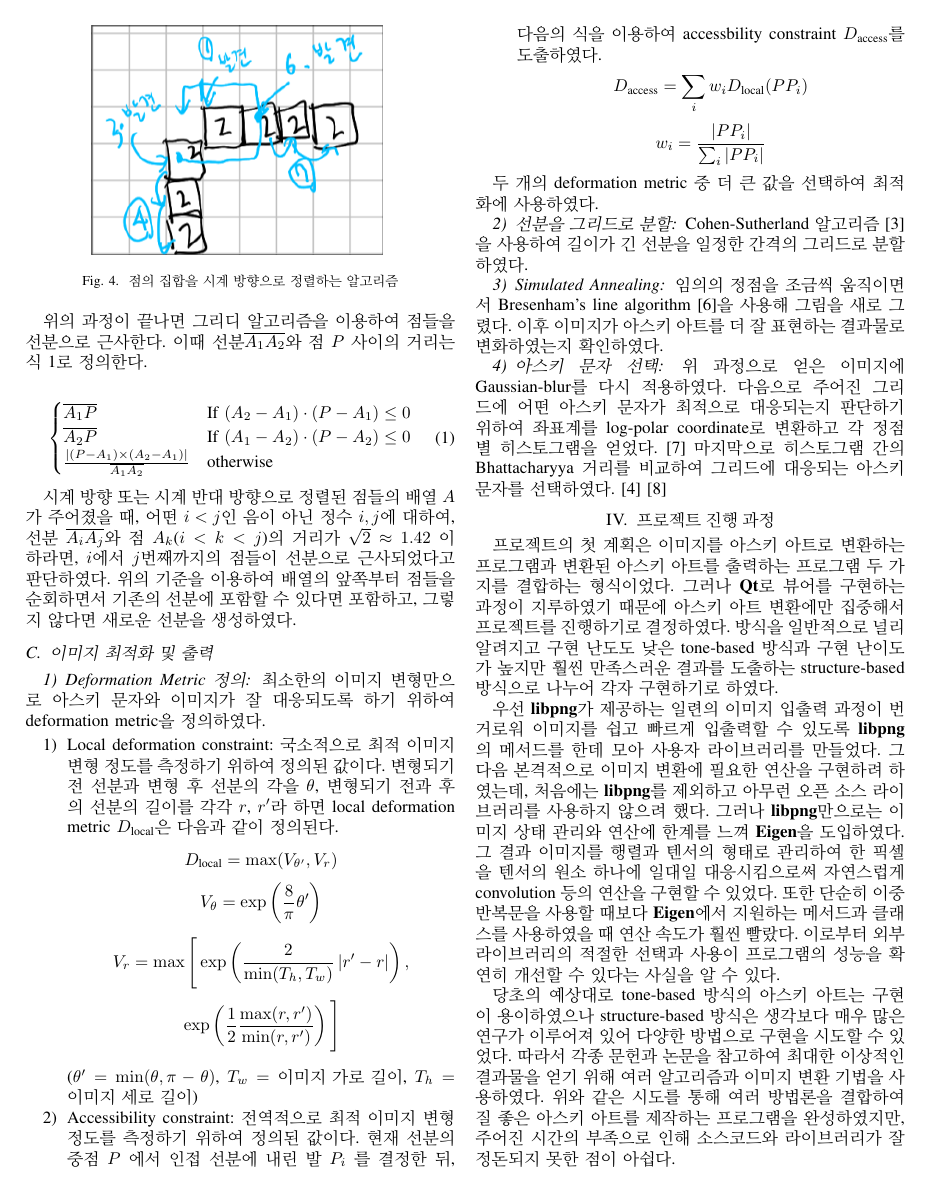
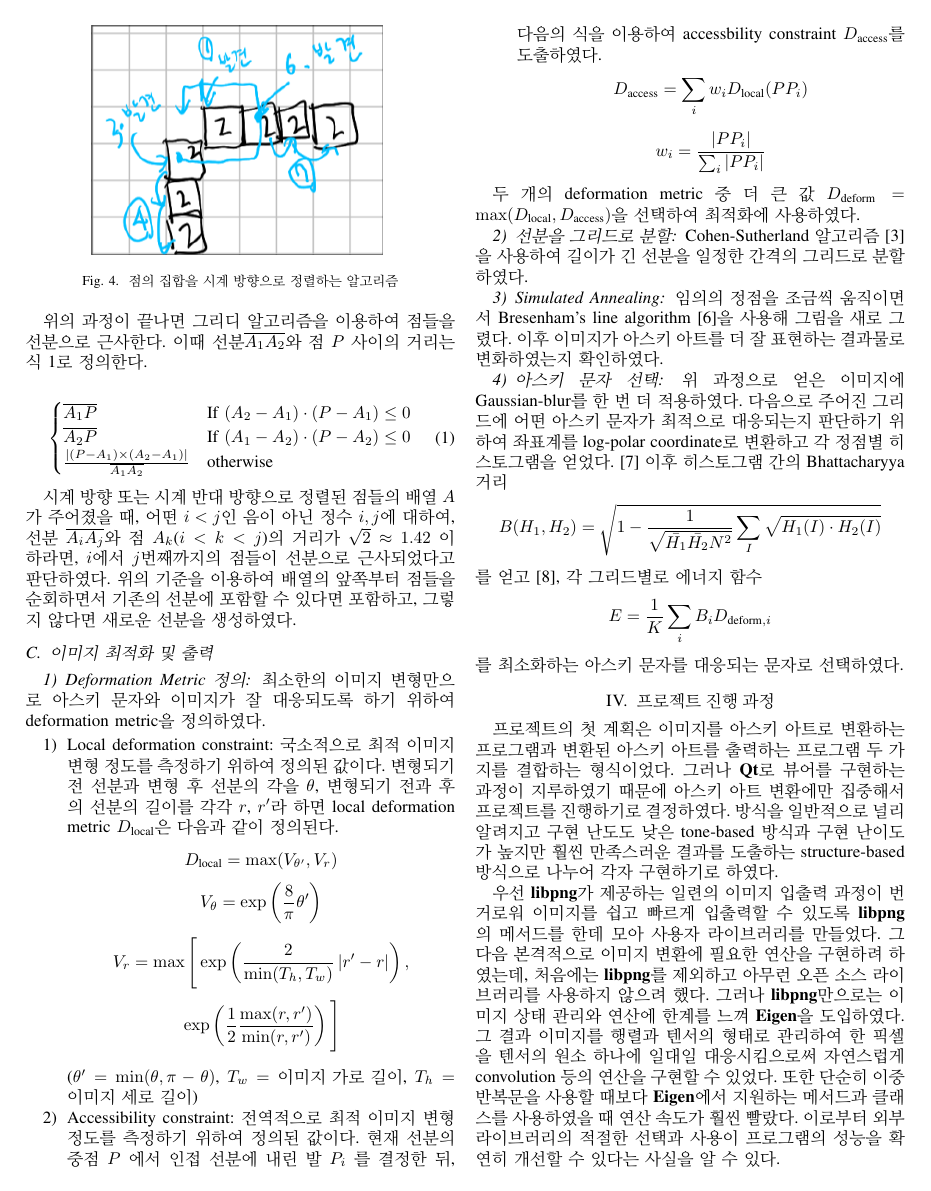
Before and after one commit to arduinocc04/AAC, a LaTeX paper (report/main.tex): page 4 of 5. Compiled offline with pdfLaTeX; a missing font is replaced by an installed copy or a similar font; a LaTeX package or settings file that is missing is left out.

Commit message:
Add Energy Function part

```diff
--- a/report/main.tex
+++ b/report/main.tex
@@ -268,7 +268,7 @@ Suzuki 알고리즘을 이용하면 이차원 행렬의 각 점이 어떤 외곽
           $$ w_i = \frac{ \left| PP_i \right| }{\sum_{i} \left| PP_i \right| } $$
 \end{enumerate}
 
-두 개의 deformation metric 중 더 큰 값을 선택하여 최적화에 사용하였다.
+두 개의 deformation metric 중 더 큰 값 $ D_\text{deform} = \max(D_\text{local}, D_\text{access}) $을 선택하여 최적화에 사용하였다.
 
 \subsubsection{선분을 그리드로 분할}
 
@@ -281,9 +281,13 @@ Cohen-Sutherland 알고리즘\cite{cohen-sutherland}을 사용하여 길이가
 
 \subsubsection{아스키 문자 선택}
 
-위 과정으로 얻은 이미지에 Gaussian-blur를 다시 적용하였다.
+위 과정으로 얻은 이미지에 Gaussian-blur를 한 번 더 적용하였다.
 다음으로 주어진 그리드에 어떤 아스키 문자가 최적으로 대응되는지 판단하기 위하여 좌표계를 log-polar coordinate로 변환하고 각 정점별 히스토그램을 얻었다.\cite{log-polar}
-마지막으로 히스토그램 간의 Bhattacharyya 거리를 비교하여 그리드에 대응되는 아스키 문자를 선택하였다.\cite{st-ba-ascii-art}\cite{bhattacharyya}
+이후 히스토그램 간의 Bhattacharyya 거리
+$$ B(H_1,H_2) = \sqrt{1 - \frac{1}{\sqrt{\bar{H_1} \bar{H_2} N^2}} \sum_I \sqrt{H_1(I) \cdot H_2(I)}} $$
+를 얻고\cite{bhattacharyya}, 각 그리드별로 에너지 함수
+$$ E = \frac{1}{K} \sum_{i} B_{i} D_{\text{deform}, i} $$
+를 최소화하는 아스키 문자를 대응되는 문자로 선택하였다.
 
 \section{프로젝트 진행 과정}
 
```
